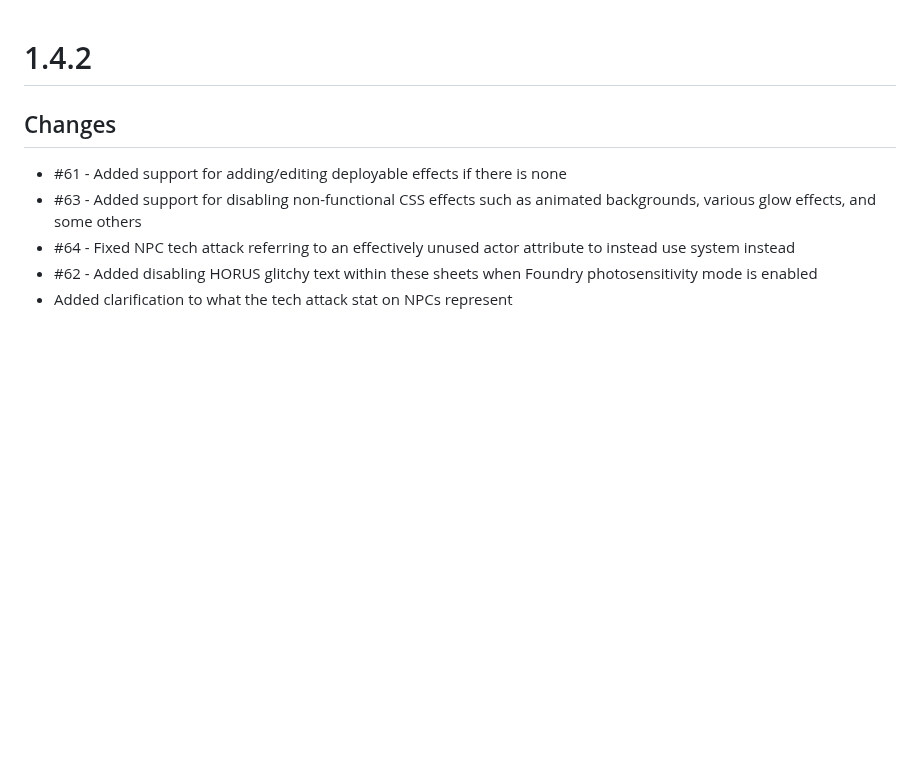
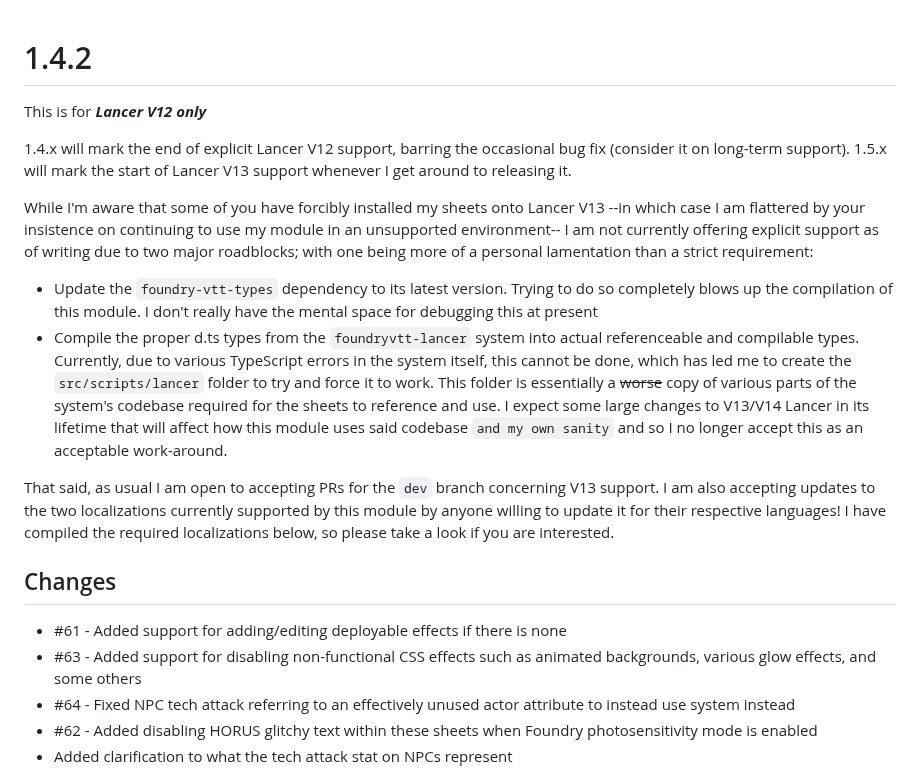
Before and after one commit to annoyedb/lancer-alternative-sheets, a Markdown page: CHANGELOG.md, the part around the change. GitHub-like rendering; blank space fills up the shorter version.

```diff
--- a/CHANGELOG.md
+++ b/CHANGELOG.md
@@ -1,4 +1,16 @@
 # 1.4.2
+This is for ***Lancer V12 only***
+
+1.4.x will mark the end of explicit Lancer V12 support, barring the occasional bug fix (consider it on long-term support).
+1.5.x will mark the start of Lancer V13 support whenever I get around to releasing it.
+
+While I'm aware that some of you have forcibly installed my sheets onto Lancer V13 --in which case I am flattered by your insistence on continuing to use my module in an unsupported environment-- I am not currently offering explicit support as of writing due to two major roadblocks; with one being more of a personal lamentation than a strict requirement:
+* Update the `foundry-vtt-types` dependency to its latest version. Trying to do so completely blows up the compilation of this module. I don't really have the mental space for debugging this at present
+* Compile the proper d.ts types from the `foundryvtt-lancer` system into actual referenceable and compilable types. Currently, due to various TypeScript errors in the system itself, this cannot be done, which has led me to create the `src/scripts/lancer` folder to try and force it to work. This folder is essentially a ~~worse~~ copy of various parts of the system's codebase required for the sheets to reference and use. I expect some large changes to V13/V14 Lancer in its lifetime that will affect how this module uses said codebase `and my own sanity` and so I no longer accept this as an acceptable work-around.
+
+That said, as usual I am open to accepting PRs for the `dev` branch concerning V13 support.
+I am also accepting updates to the two localizations currently supported by this module by anyone willing to update it for their respective languages! I have compiled the required localizations below, so please take a look if you are interested.
+
 ## Changes
 * #61 - Added support for adding/editing deployable effects if there is none
 * #63 - Added support for disabling non-functional CSS effects such as animated backgrounds, various glow effects, and some others
```
